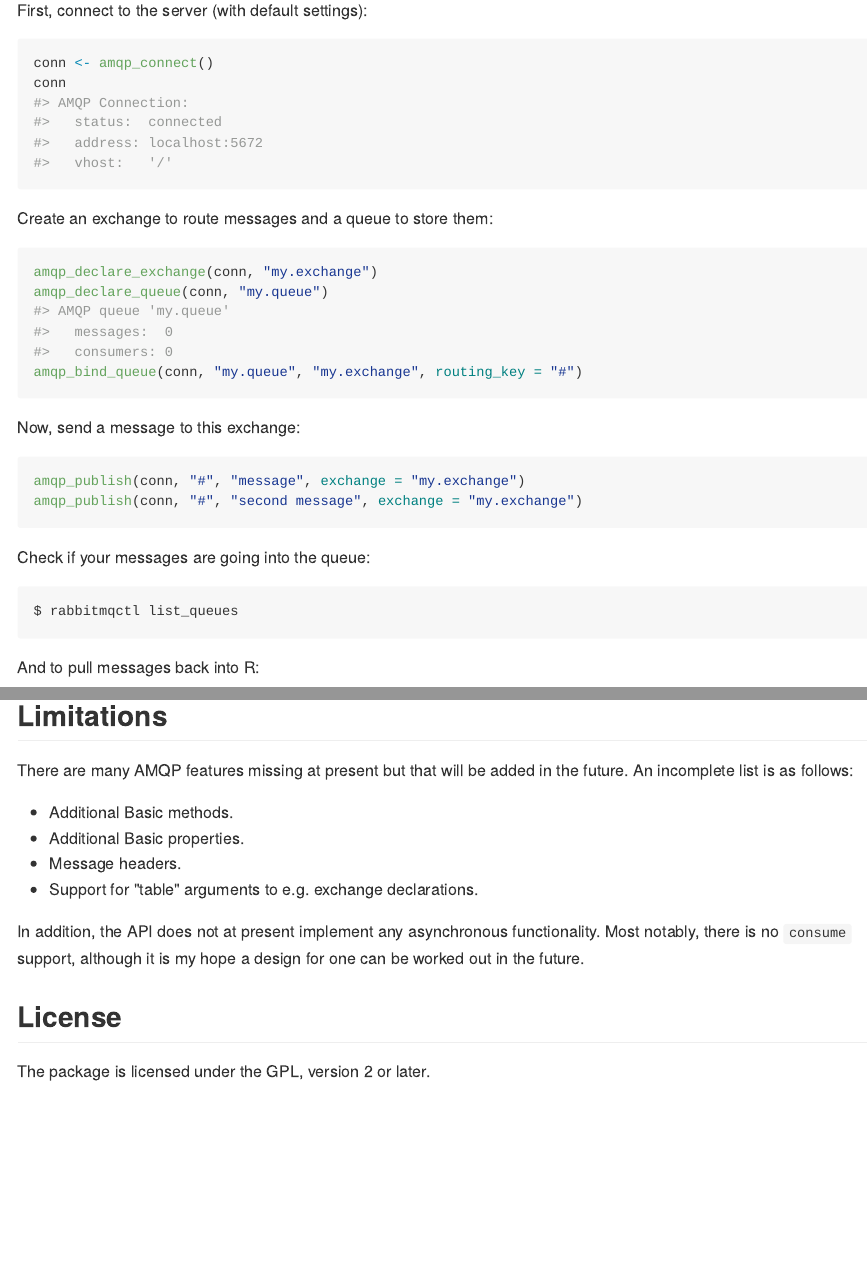
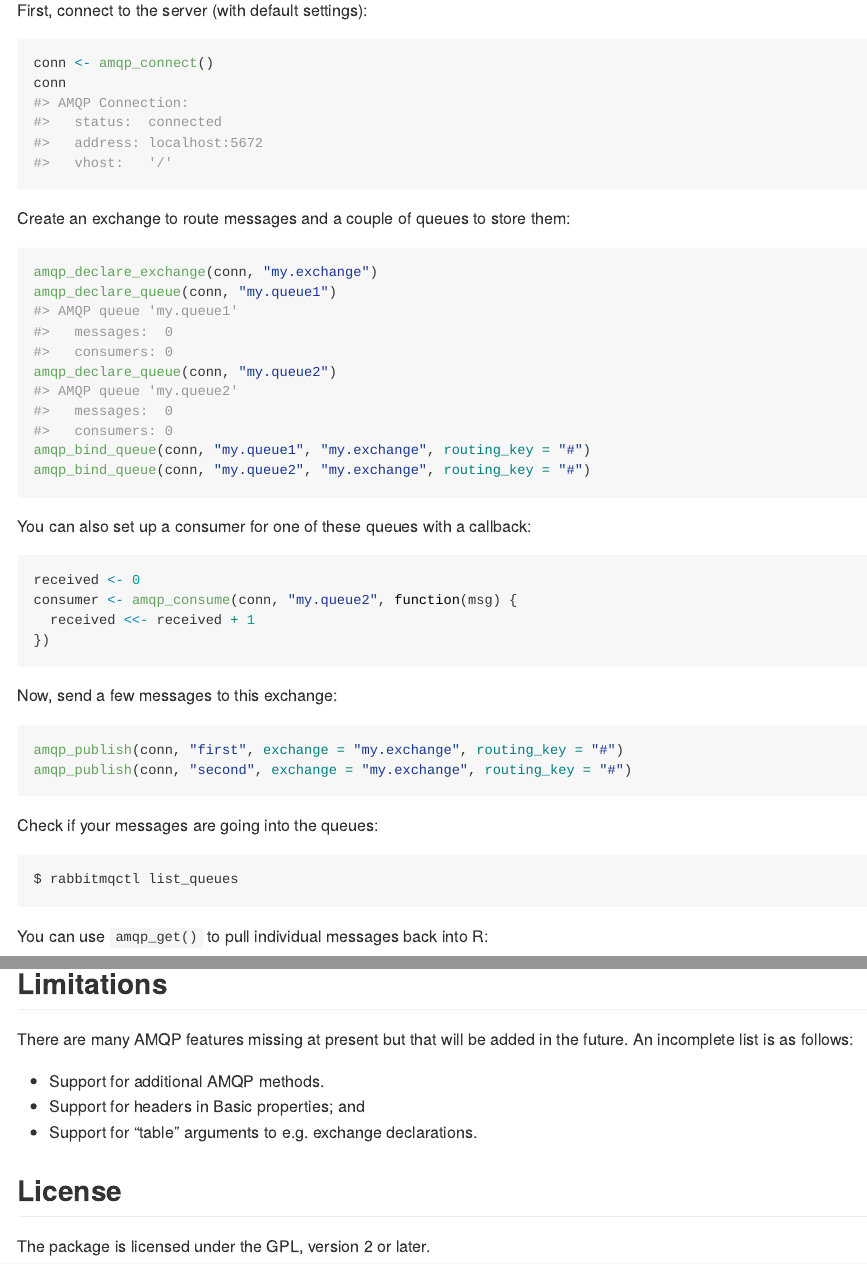
Before and after one commit to atheriel/longears, an R Markdown document (README.Rmd): the page in a window 1100 px wide, from 870 px down, and a second part further down, joined at a grey line. The pictures show the output file README.md that the author committed with the source, drawn offline in the style of GitHub.

Commit message:
Updates the README for recent changes to the package.

````diff
--- a/README.Rmd
+++ b/README.Rmd
@@ -62,27 +62,38 @@ conn <- amqp_connect()
 conn
 ```
 
-Create an exchange to route messages and a queue to store them:
+Create an exchange to route messages and a couple of queues to store them:
 
 ```{r basic-exchange}
 amqp_declare_exchange(conn, "my.exchange")
-amqp_declare_queue(conn, "my.queue")
-amqp_bind_queue(conn, "my.queue", "my.exchange", routing_key = "#")
+amqp_declare_queue(conn, "my.queue1")
+amqp_declare_queue(conn, "my.queue2")
+amqp_bind_queue(conn, "my.queue1", "my.exchange", routing_key = "#")
+amqp_bind_queue(conn, "my.queue2", "my.exchange", routing_key = "#")
 ```
 
-Now, send a message to this exchange:
+You can also set up a consumer for one of these queues with a callback:
+
+```{r basic-consume}
+received <- 0
+consumer <- amqp_consume(conn, "my.queue2", function(msg) {
+  received <<- received + 1
+})
+```
+
+Now, send a few messages to this exchange:
 
 ```{r basic-publish}
-amqp_publish(conn, "#", "message", exchange = "my.exchange")
-amqp_publish(conn, "#", "second message", exchange = "my.exchange")
+amqp_publish(conn, "first", exchange = "my.exchange", routing_key = "#")
+amqp_publish(conn, "second", exchange = "my.exchange", routing_key = "#")
 ```
 
-Check if your messages are going into the queue:
+Check if your messages are going into the queues:
 
 ```shell
 $ rabbitmqctl list_queues
 ```
 
-And to pull messages back into R:
+You can use `amqp_get()` to pull individual messages back into R:
 
 ```{r basic-get}
@@ -111,14 +131,9 @@ $ rabbitmqctl list_connections
 There are many AMQP features missing at present but that will be added in the
 future. An incomplete list is as follows:
 
-- Additional Basic methods.
-- Additional Basic properties.
-- Message headers.
+- Support for additional AMQP methods.
+- Support for headers in Basic properties; and
 - Support for "table" arguments to e.g. exchange declarations.
-
-In addition, the API does not at present implement any asynchronous
-functionality. Most notably, there is no `consume` support, although it is my
-hope a design for one can be worked out in the future.
 
 ## License
 
````
Also changed, not shown: README.md, README.Rmd (19 more changed lines).
